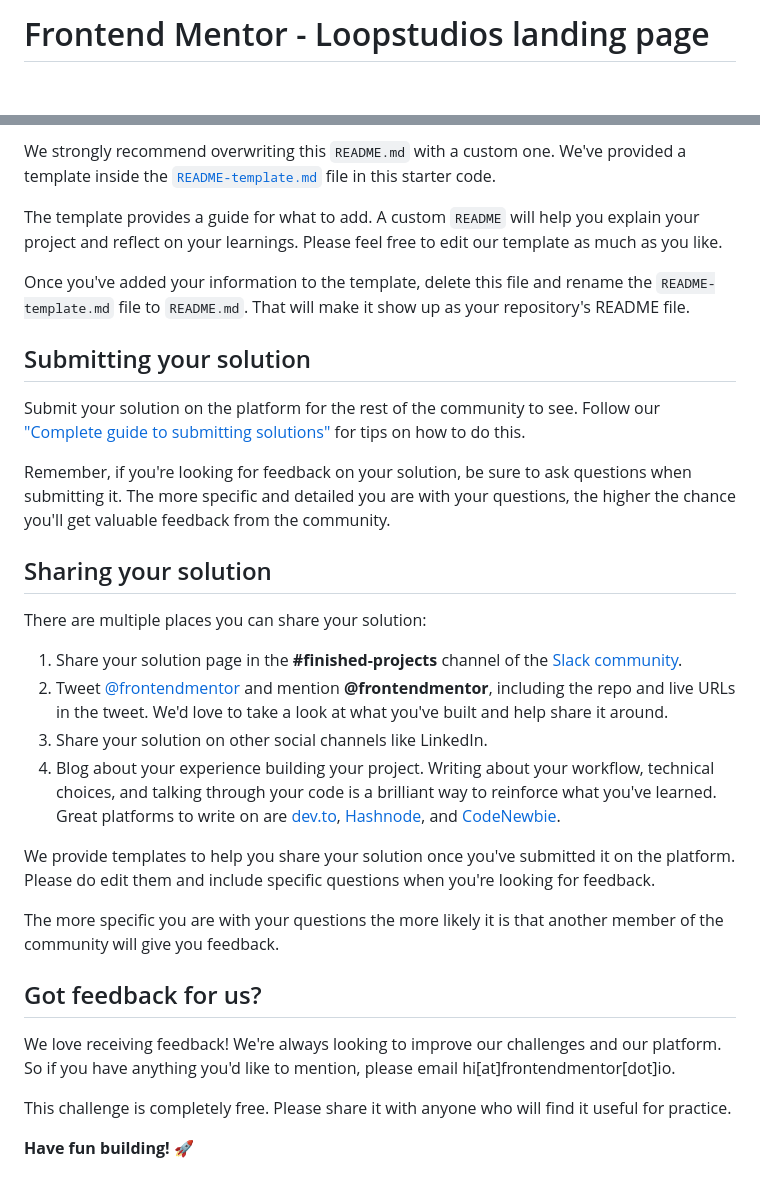
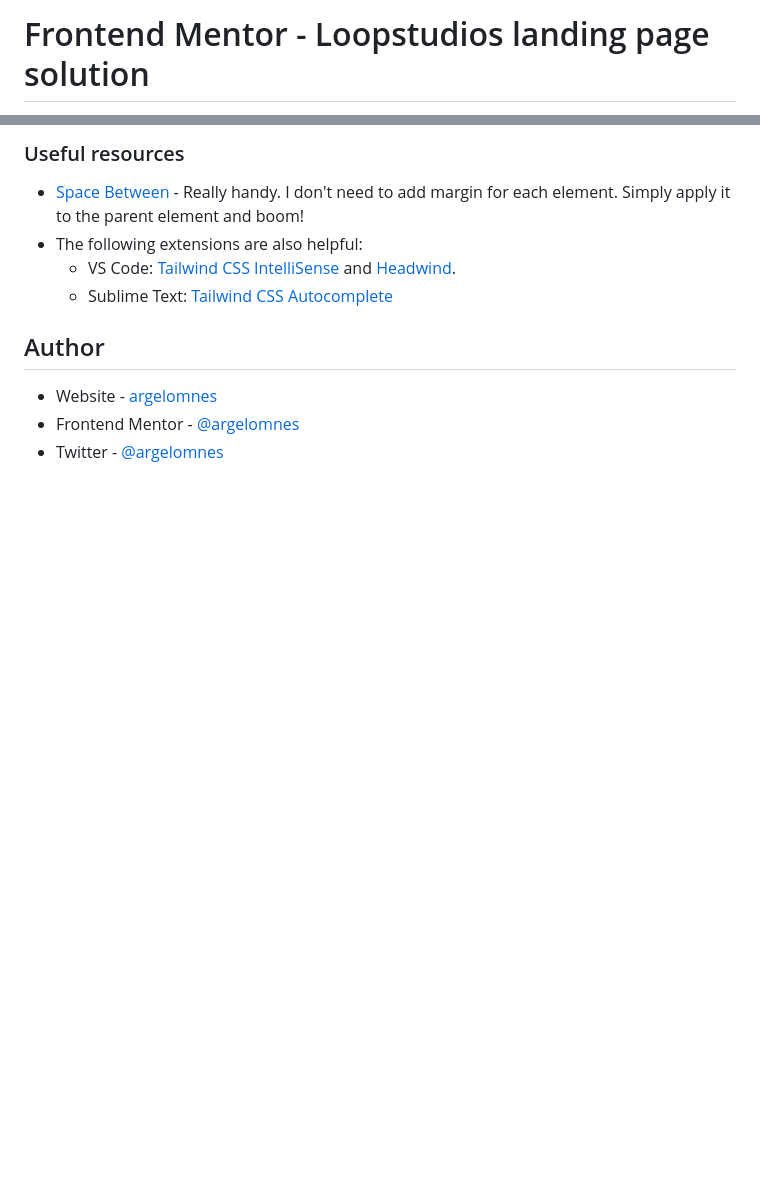
Before and after one commit to argelomnes/loopstudios, a Markdown page: README.md, 2 parts joined by grey strips. Drawn GitHub-style; blank space fills up the shorter version.

```diff
--- a/README.md
+++ b/README.md
@@ -1,2 +1,2 @@
-# Frontend Mentor - Loopstudios landing page
+# Frontend Mentor - Loopstudios landing page solution
 
@@ -62,33 +71,15 @@ You can host your site using one of these solutions or any of our other trusted
 
-We strongly recommend overwriting this `README.md` with a custom one. We've provided a template inside the [`README-template.md`](./README-template.md) file in this starter code.
+### Useful resources
 
-The template provides a guide for what to add. A custom `README` will help you explain your project and reflect on your learnings. Please feel free to edit our template as much as you like.
+-   [Space Between](https://tailwindcss.com/docs/space) - Really handy. I don't need to add margin for each element. Simply apply it to the parent element and boom!
+-   The following extensions are also helpful:
+    -   VS Code: [Tailwind CSS IntelliSense](https://marketplace.visualstudio.com/items?itemName=bradlc.vscode-tailwindcss) and [Headwind](https://marketplace.visualstudio.com/items?itemName=heybourn.headwind).
+    -   Sublime Text: [Tailwind CSS Autocomplete](https://packagecontrol.io/packages/Tailwind%20CSS%20Autocomplete)
 
-Once you've added your information to the template, delete this file and rename the `README-template.md` file to `README.md`. That will make it show up as your repository's README file.
 
-## Submitting your solution
 
-Submit your solution on the platform for the rest of the community to see. Follow our ["Complete guide to submitting solutions"](https://medium.com/frontend-mentor/a-complete-guide-to-submitting-solutions-on-frontend-mentor-ac6384162248) for tips on how to do this.
+## Author
 
-Remember, if you're looking for feedback on your solution, be sure to ask questions when submitting it. The more specific and detailed you are with your questions, the higher the chance you'll get valuable feedback from the community.
-
-## Sharing your solution
-
-There are multiple places you can share your solution:
-
-1. Share your solution page in the **#finished-projects** channel of the [Slack community](https://www.frontendmentor.io/slack).
-2. Tweet [@frontendmentor](https://twitter.com/frontendmentor) and mention **@frontendmentor**, including the repo and live URLs in the tweet. We'd love to take a look at what you've built and help share it around.
-3. Share your solution on other social channels like LinkedIn.
-4. Blog about your experience building your project. Writing about your workflow, technical choices, and talking through your code is a brilliant way to reinforce what you've learned. Great platforms to write on are [dev.to](https://dev.to/), [Hashnode](https://hashnode.com/), and [CodeNewbie](https://community.codenewbie.org/).
-
-We provide templates to help you share your solution once you've submitted it on the platform. Please do edit them and include specific questions when you're looking for feedback.
-
-The more specific you are with your questions the more likely it is that another member of the community will give you feedback.
-
-## Got feedback for us?
-
-We love receiving feedback! We're always looking to improve our challenges and our platform. So if you have anything you'd like to mention, please email hi[at]frontendmentor[dot]io.
-
-This challenge is completely free. Please share it with anyone who will find it useful for practice.
-
-**Have fun building!** 🚀
+-   Website - [argelomnes](https://argelomnes.com/)
+-   Frontend Mentor - [@argelomnes](https://www.frontendmentor.io/profile/argelomnes)
+-   Twitter - [@argelomnes](https://www.twitter.com/argelomnes)
```
Also changed, not shown: other parts of README.md (+43 -34 lines), README-template.md (deleted, +0 -111 lines), images/favicon-32x32.png (deleted), screenshot.jpg (added), 10 other files.
